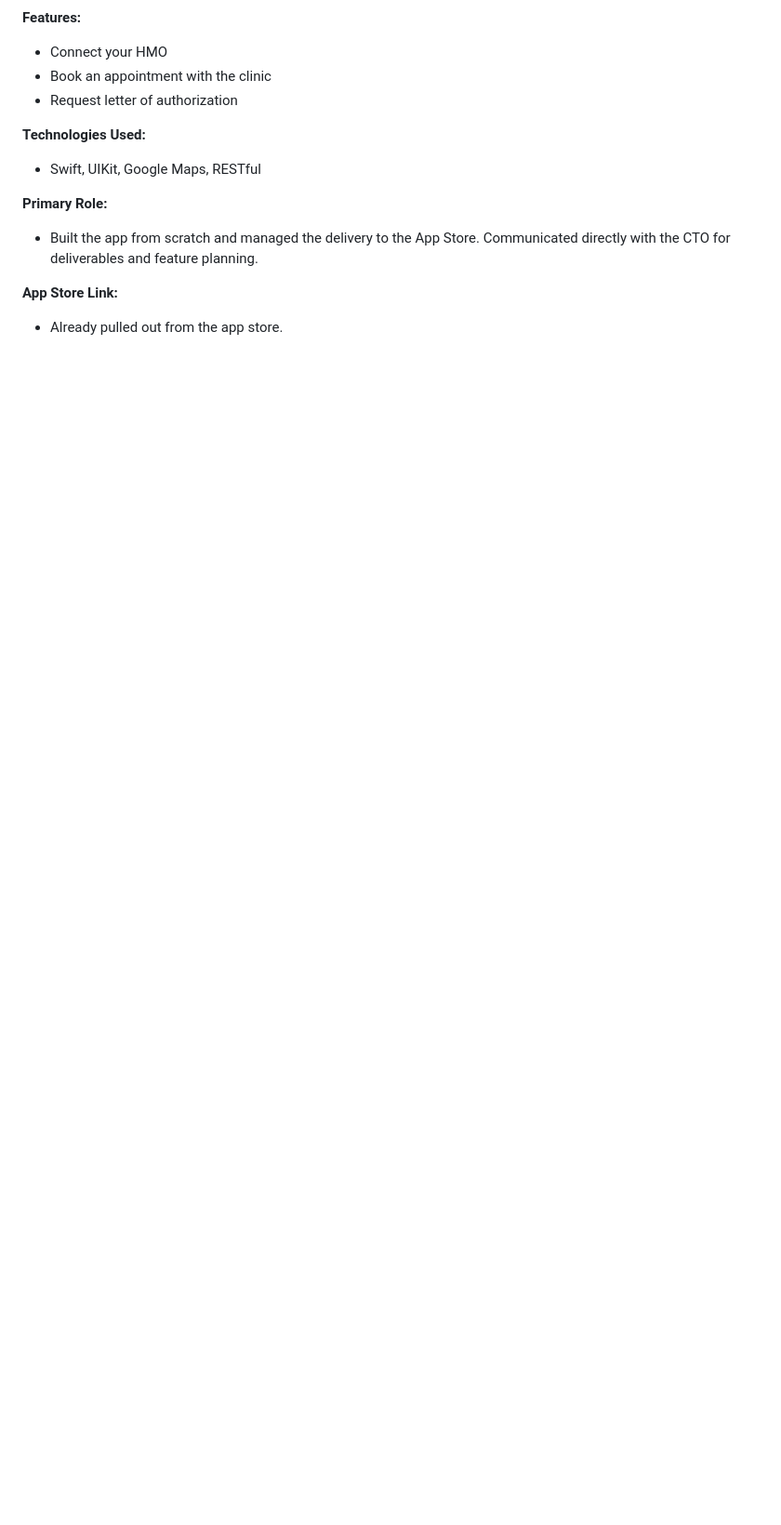
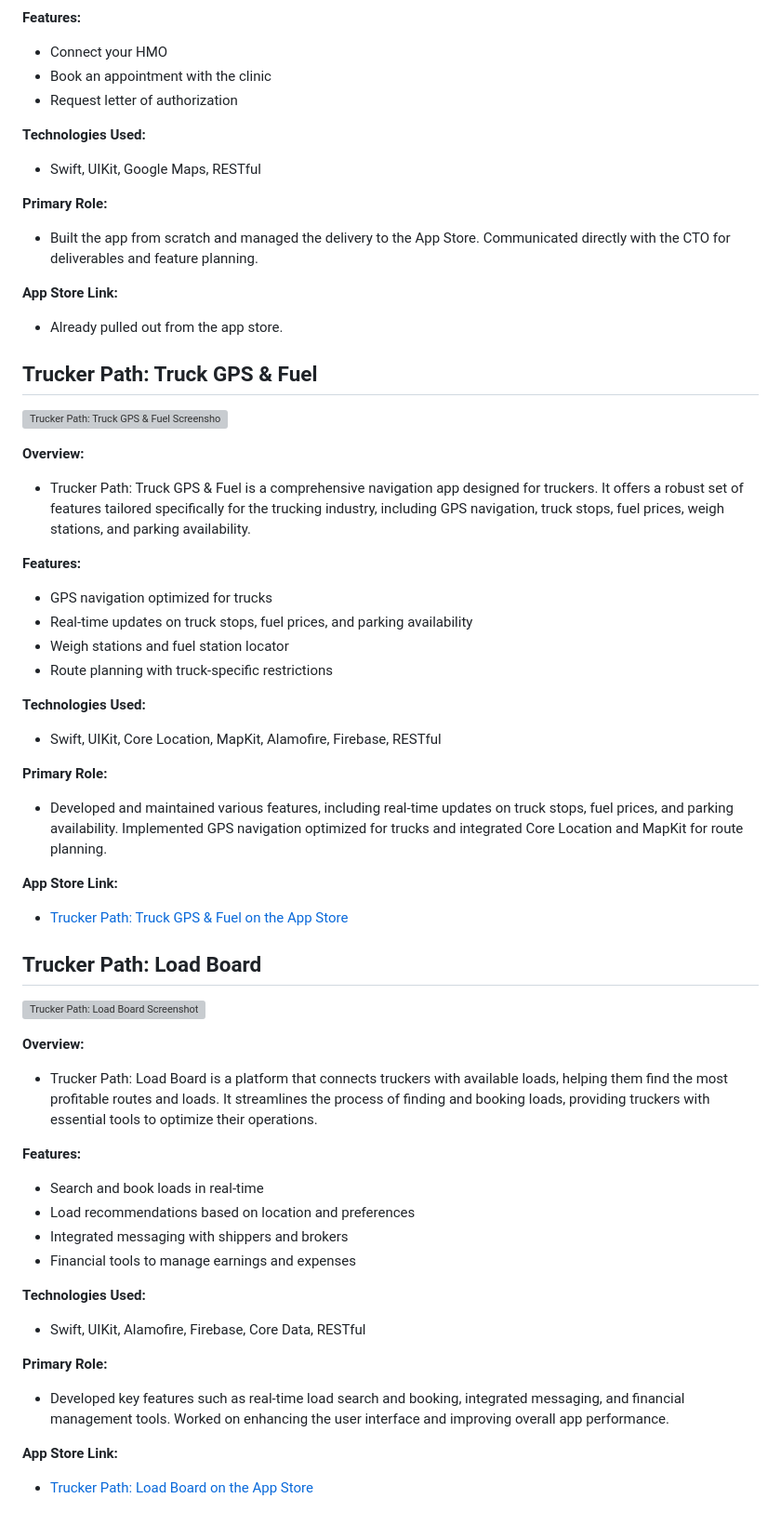
Before and after one commit to russelusi/app-portfolio, a Markdown page: README.md, the part around one of its changes. Shown at 93% size. Rendered like a GitHub page; blank space fills up the shorter version; grey boxes are pictures that could not be loaded.

Commit message:
Updated README to add new projects.

```diff
--- a/README.md
+++ b/README.md
@@ -105,3 +107,45 @@ Welcome to my portfolio! Here you'll find information about my projects and expe
 
 **App Store Link:**
 - Already pulled out from the app store.
+
+## Trucker Path: Truck GPS & Fuel
+![Trucker Path: Truck GPS & Fuel Screenshot](images/trucker_path_gps.png)
+
+**Overview:**
+- Trucker Path: Truck GPS & Fuel is a comprehensive navigation app designed for truckers. It offers a robust set of features tailored specifically for the trucking industry, including GPS navigation, truck stops, fuel prices, weigh stations, and parking availability.
+
+**Features:**
+- GPS navigation optimized for trucks
+- Real-time updates on truck stops, fuel prices, and parking availability
+- Weigh stations and fuel station locator
+- Route planning with truck-specific restrictions
+
+**Technologies Used:**
+- Swift, UIKit, Core Location, MapKit, Alamofire, Firebase, RESTful
+
+**Primary Role:**
+- Developed and maintained various features, including real-time updates on truck stops, fuel prices, and parking availability. Implemented GPS navigation optimized for trucks and integrated Core Location and MapKit for route planning.
+
+**App Store Link:**
+- [Trucker Path: Truck GPS & Fuel on the App Store](https://apps.apple.com/ph/app/trucker-path-truck-gps-fuel/id782746890)
+
+## Trucker Path: Load Board
+![Trucker Path: Load Board Screenshot](images/trucker_path_load_board.png)
+
+**Overview:**
+- Trucker Path: Load Board is a platform that connects truckers with available loads, helping them find the most profitable routes and loads. It streamlines the process of finding and booking loads, providing truckers with essential tools to optimize their operations.
+
+**Features:**
+- Search and book loads in real-time
+- Load recommendations based on location and preferences
+- Integrated messaging with shippers and brokers
+- Financial tools to manage earnings and expenses
+
+**Technologies Used:**
+- Swift, UIKit, Alamofire, Firebase, Core Data, RESTful
+
+**Primary Role:**
+- Developed key features such as real-time load search and booking, integrated messaging, and financial management tools. Worked on enhancing the user interface and improving overall app performance.
+
+**App Store Link:**
+- [Trucker Path: Load Board on the App Store](https://apps.apple.com/ph/app/trucker-path-load-board/id1007287939)
```
Also changed, not shown: other parts of README.md (+2 -0 lines).
